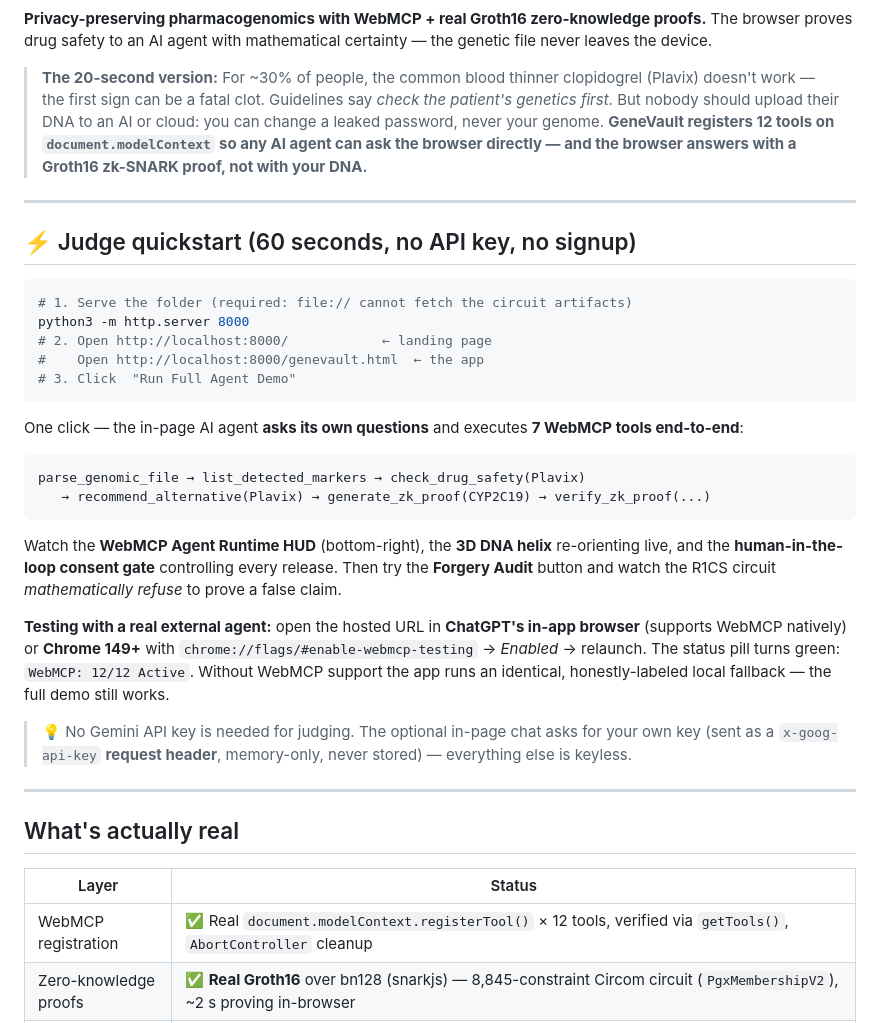
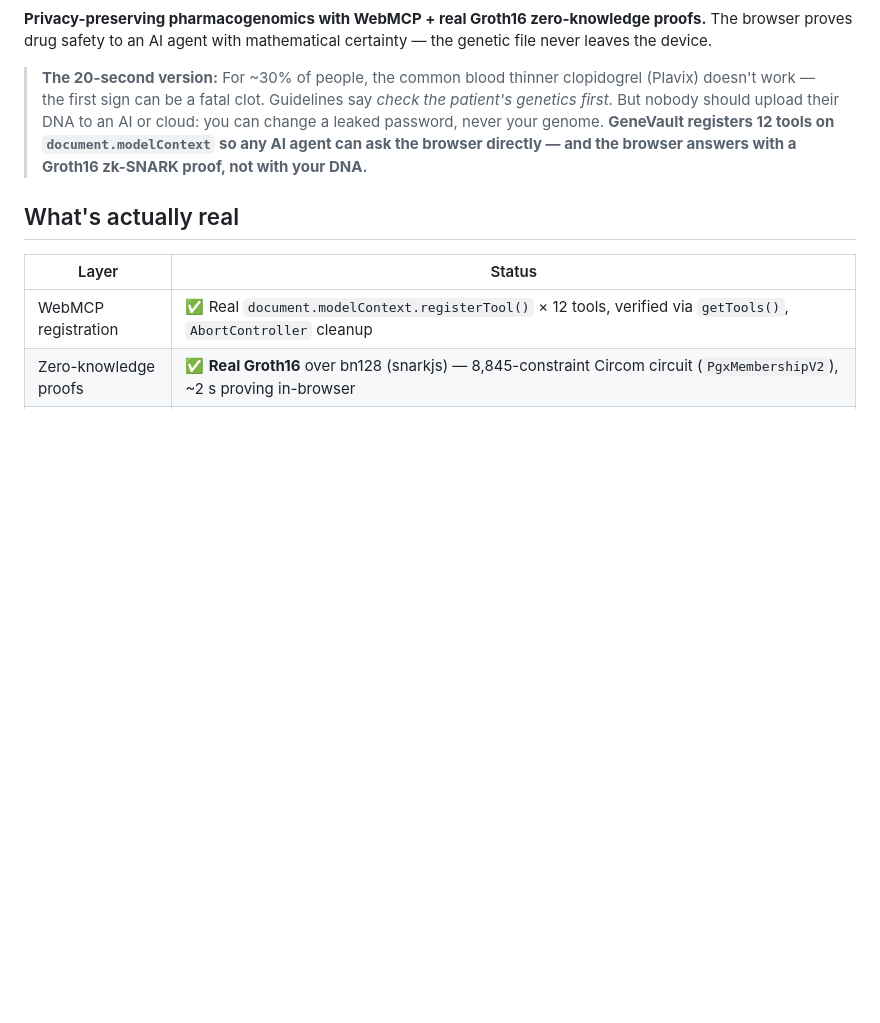
Before and after one commit to TinkoMan/GeneVault, a Markdown page: README.md, the part around the change. GitHub-like rendering; blank space fills up the shorter version.

````diff
--- a/README.md
+++ b/README.md
@@ -5,38 +5,6 @@ The browser proves drug safety to an AI agent with mathematical certainty — th
 
 > **The 20-second version:** For ~30% of people, the common blood thinner clopidogrel (Plavix) doesn't work — the first sign can be a fatal clot. Guidelines say *check the patient's genetics first*. But nobody should upload their DNA to an AI or cloud: you can change a leaked password, never your genome. **GeneVault registers 12 tools on `document.modelContext` so any AI agent can ask the browser directly — and the browser answers with a Groth16 zk-SNARK proof, not with your DNA.**
 
----
-
-## ⚡ Judge quickstart (60 seconds, no API key, no signup)
-
-```bash
-# 1. Serve the folder (required: file:// cannot fetch the circuit artifacts)
-python3 -m http.server 8000
-# 2. Open http://localhost:8000/            ← landing page
-#    Open http://localhost:8000/genevault.html  ← the app
-# 3. Click  "Run Full Agent Demo"
-```
-
-One click — the in-page AI agent **asks its own questions** and executes **7 WebMCP tools end-to-end**:
-
-```
-parse_genomic_file → list_detected_markers → check_drug_safety(Plavix)
-   → recommend_alternative(Plavix) → generate_zk_proof(CYP2C19) → verify_zk_proof(...)
-```
-
-Watch the **WebMCP Agent Runtime HUD** (bottom-right), the **3D DNA helix** re-orienting live, and the
-**human-in-the-loop consent gate** controlling every release. Then try the **Forgery Audit** button and
-watch the R1CS circuit *mathematically refuse* to prove a false claim.
-
-**Testing with a real external agent:** open the hosted URL in **ChatGPT's in-app browser** (supports
-WebMCP natively) or **Chrome 149+** with `chrome://flags/#enable-webmcp-testing` → *Enabled* → relaunch.
-The status pill turns green: `WebMCP: 12/12 Active`. Without WebMCP support the app runs an identical,
-honestly-labeled local fallback — the full demo still works.
-
-> 💡 No Gemini API key is needed for judging. The optional in-page chat asks for your own key
-> (sent as a `x-goog-api-key` **request header**, memory-only, never stored) — everything else is keyless.
-
----
 
 ## What's actually real
 
````
